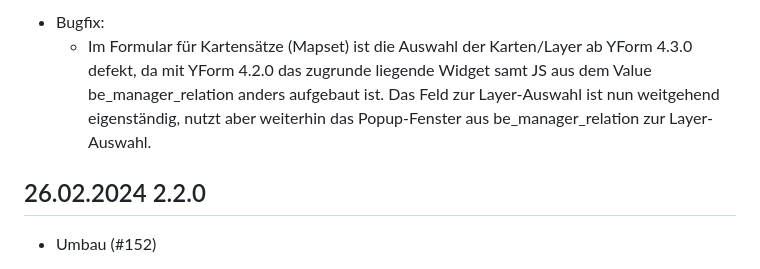
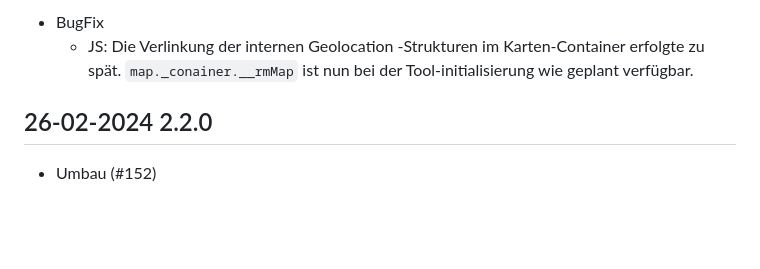
Before and after one commit to FriendsOfREDAXO/geolocation, a Markdown page: CHANGELOG.md, the part around one of its changes. Rendered like a GitHub page; blank space fills up the shorter version.

```diff
--- a/CHANGELOG.md
+++ b/CHANGELOG.md
@@ -4,11 +4,11 @@
 
-- Bugfix:
-  - Im Formular für Kartensätze (Mapset) ist die Auswahl der Karten/Layer ab YForm 4.3.0 defekt,
-    da mit YForm 4.2.0 das zugrunde liegende Widget samt JS aus dem Value be_manager_relation
-    anders aufgebaut ist. Das Feld zur Layer-Auswahl ist nun weitgehend eigenständig,
-    nutzt aber weiterhin das Popup-Fenster aus be_manager_relation zur Layer-Auswahl.
+- BugFix
+  - JS: Die Verlinkung der internen Geolocation -Strukturen im Karten-Container
+    erfolgte zu spät. `map._conainer.__rmMap` ist nun bei der Tool-initialisierung
+    wie geplant verfügbar.
 
-## 26.02.2024 2.2.0
+
+## 26-02-2024 2.2.0
 
 - Umbau (#152)
   - Die Handbuchseiten sind technisch etwas anders realisiert.
```
Also changed, not shown: other parts of CHANGELOG.md (+1 -1 lines).
